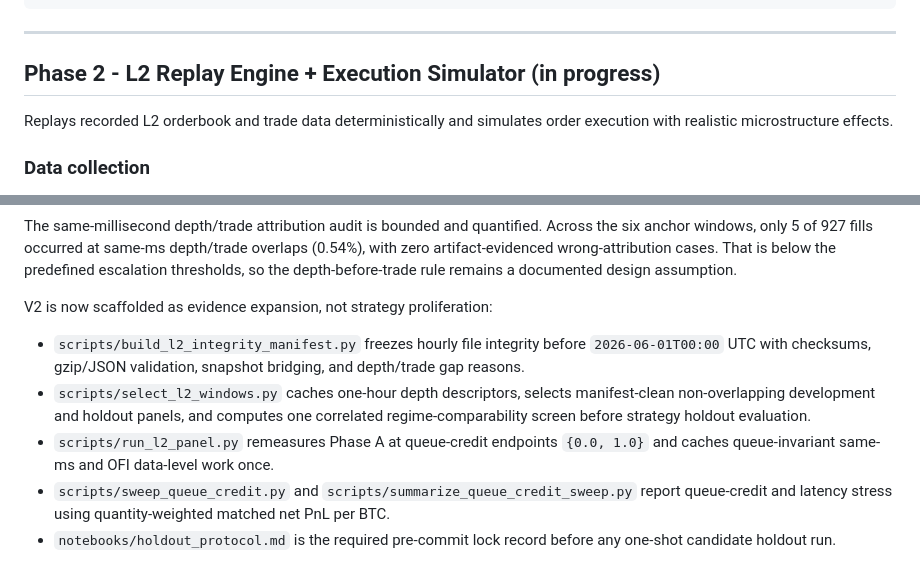
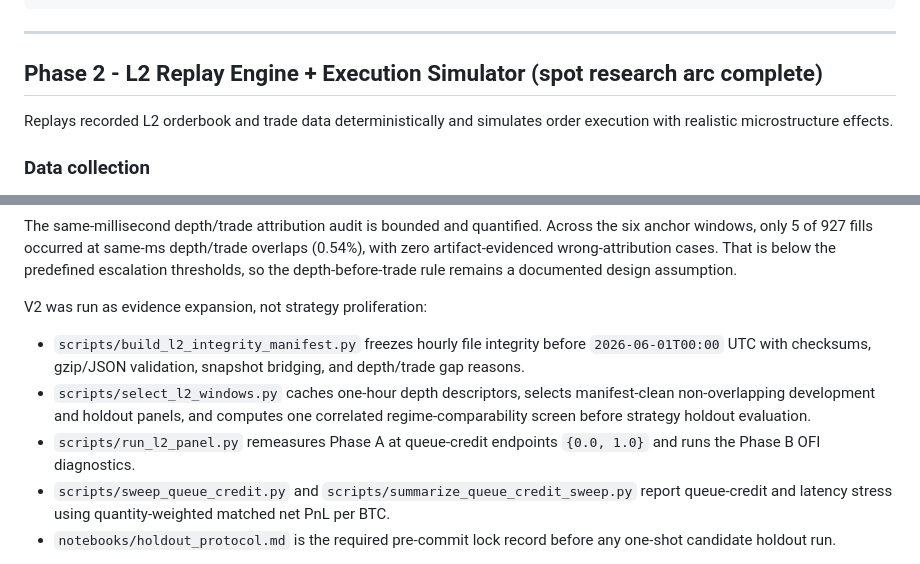
Before and after one commit to pranavpillaiNUS/l2-mm-system, a Markdown page: README.md, 2 parts joined by grey strips. Drawn GitHub-style.

```diff
--- a/README.md
+++ b/README.md
@@ -56,7 +56,7 @@ scripts/
 
 ---
 
-## Phase 2 - L2 Replay Engine + Execution Simulator (in progress)
+## Phase 2 - L2 Replay Engine + Execution Simulator (spot research arc complete)
 
 Replays recorded L2 orderbook and trade data deterministically and simulates order execution with realistic microstructure effects.
 
@@ -161,11 +161,11 @@ Fee break-even and queue-sensitivity diagnostics are now generated. The full-str
 
 The same-millisecond depth/trade attribution audit is bounded and quantified. Across the six anchor windows, only 5 of 927 fills occurred at same-ms depth/trade overlaps (0.54%), with zero artifact-evidenced wrong-attribution cases. That is below the predefined escalation thresholds, so the depth-before-trade rule remains a documented design assumption.
 
-V2 is now scaffolded as evidence expansion, not strategy proliferation:
+V2 was run as evidence expansion, not strategy proliferation:
 
 - `scripts/build_l2_integrity_manifest.py` freezes hourly file integrity before `2026-06-01T00:00` UTC with checksums, gzip/JSON validation, snapshot bridging, and depth/trade gap reasons.
 - `scripts/select_l2_windows.py` caches one-hour depth descriptors, selects manifest-clean non-overlapping development and holdout panels, and computes one correlated regime-comparability screen before strategy holdout evaluation.
-- `scripts/run_l2_panel.py` remeasures Phase A at queue-credit endpoints `{0.0, 1.0}` and caches queue-invariant same-ms and OFI data-level work once.
+- `scripts/run_l2_panel.py` remeasures Phase A at queue-credit endpoints `{0.0, 1.0}` and runs the Phase B OFI diagnostics.
 - `scripts/sweep_queue_credit.py` and `scripts/summarize_queue_credit_sweep.py` report queue-credit and latency stress using quantity-weighted matched net PnL per BTC.
 - `notebooks/holdout_protocol.md` is the required pre-commit lock record before any one-shot candidate holdout run.
 
```
Also changed, not shown: other parts of README.md (+53 -18 lines).
